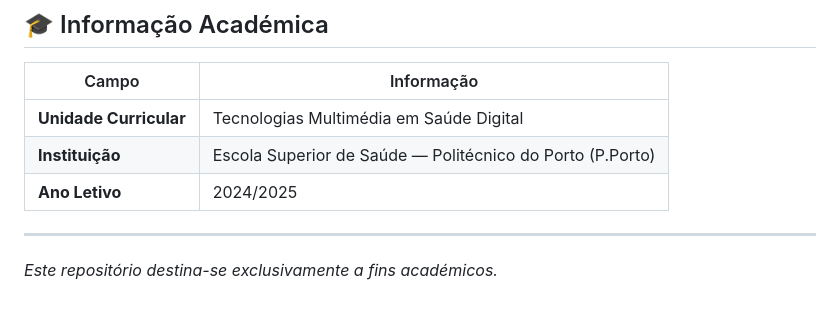
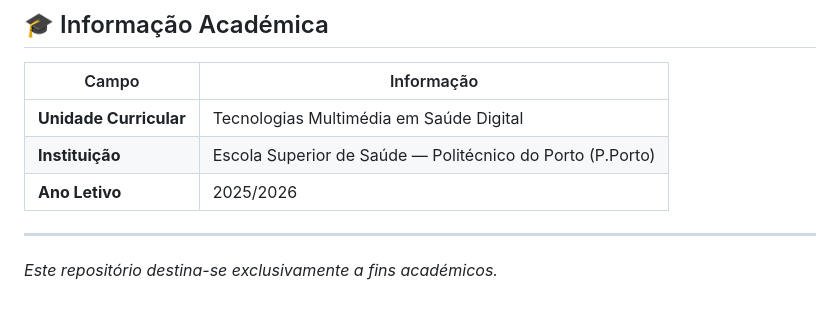
Before and after one commit to inessofiareis/TMSD_Correcoes-HTML, a Markdown page: README.md, the part around the change. Drawn GitHub-style.

```diff
--- a/README.md
+++ b/README.md
@@ -215,7 +215,7 @@
 |-------|-----------|
 | **Unidade Curricular** | Tecnologias Multimédia em Saúde Digital |
 | **Instituição** | Escola Superior de Saúde — Politécnico do Porto (P.Porto) |
-| **Ano Letivo** | 2024/2025 |
+| **Ano Letivo** | 2025/2026 |
 
 ---
 
```
